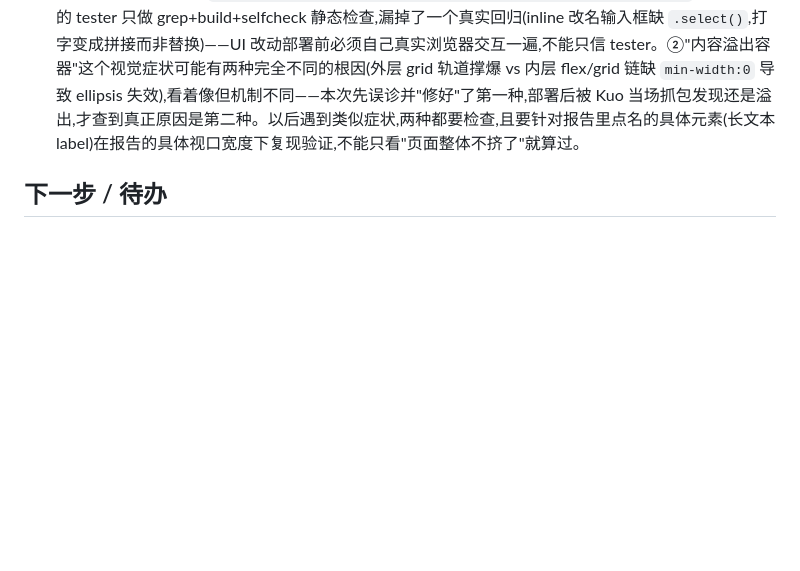
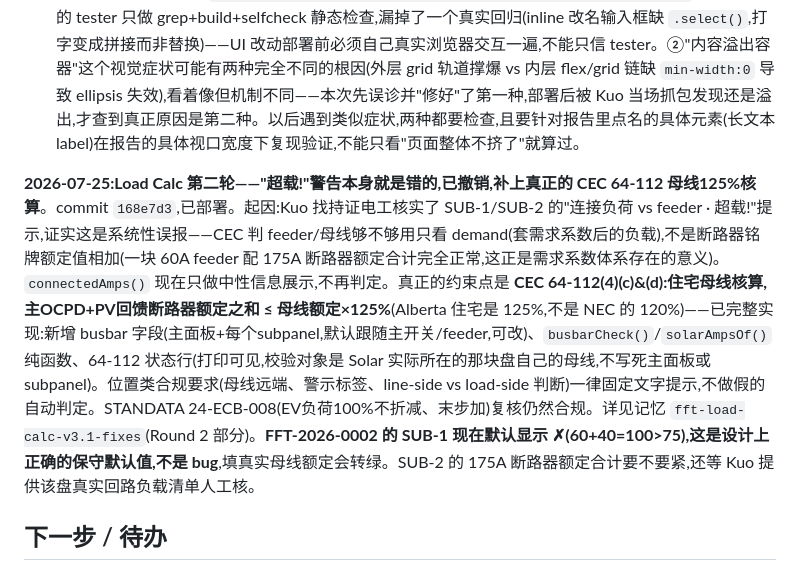
Before and after one commit to bkcsplayer/fft-evquote-helper, a Markdown page: MEMORY.md, the part around the change. Rendered like a GitHub page; blank space fills up the shorter version.

Commit message:
docs(memory): record round-2 Load Calc fix — false overload verdict dropped, real 64-112 busbar check added
Co-Authored-By: Claude Sonnet 5 <noreply@anthropic.com>

```diff
--- a/MEMORY.md
+++ b/MEMORY.md
@@ -26,6 +26,8 @@
 - Load Calculator 5 个 UI bug 修复(吸顶调色板、subpanel 改名、feeder 自由输入、4 槽断路器、主面板溢出)+ CEC 8-200 算法全文核对(结论:算法本身没问题)+ Solar PV 逻辑修正(`connectedAmps` 之前错误地把光伏断路器算成负载,导致真实案例 FFT-2026-0002 的 SUB-1 出现虚假"超载!"警告)。详见记忆 `fft-load-calc-v3.1-fixes`。commit `10b97d9`/`e2a3bd7`。
 - Cleaning 订阅 `panel_count=0` 校验漏洞已修(`Field(gt=0)`)。
 - **重要教训(已写入记忆 `fft-real-browser-verification-catches-what-static-checks-miss`)**:①pipeline 的 tester 只做 grep+build+selfcheck 静态检查,漏掉了一个真实回归(inline 改名输入框缺 `.select()`,打字变成拼接而非替换)——UI 改动部署前必须自己真实浏览器交互一遍,不能只信 tester。②"内容溢出容器"这个视觉症状可能有两种完全不同的根因(外层 grid 轨道撑爆 vs 内层 flex/grid 链缺 `min-width:0` 导致 ellipsis 失效),看着像但机制不同——本次先误诊并"修好"了第一种,部署后被 Kuo 当场抓包发现还是溢出,才查到真正原因是第二种。以后遇到类似症状,两种都要检查,且要针对报告里点名的具体元素(长文本 label)在报告的具体视口宽度下复现验证,不能只看"页面整体不挤了"就算过。
+
+**2026-07-25:Load Calc 第二轮——"超载!"警告本身就是错的,已撤销,补上真正的 CEC 64-112 母线125%核算**。commit `168e7d3`,已部署。起因:Kuo 找持证电工核实了 SUB-1/SUB-2 的"连接负荷 vs feeder · 超载!"提示,证实这是系统性误报——CEC 判 feeder/母线够不够用只看 demand(套需求系数后的负载),不是断路器铭牌额定值相加(一块 60A feeder 配 175A 断路器额定合计完全正常,这正是需求系数体系存在的意义)。`connectedAmps()` 现在只做中性信息展示,不再判定。真正的约束点是 **CEC 64-112(4)(c)&(d):住宅母线核算,主OCPD+PV回馈断路器额定之和 ≤ 母线额定×125%**(Alberta 住宅是 125%,不是 NEC 的 120%)——已完整实现:新增 busbar 字段(主面板+每个subpanel,默认跟随主开关/feeder,可改)、`busbarCheck()`/`solarAmpsOf()` 纯函数、64-112 状态行(打印可见,校验对象是 Solar 实际所在的那块盘自己的母线,不写死主面板或 subpanel)。位置类合规要求(母线远端、警示标签、line-side vs load-side 判断)一律固定文字提示,不做假的自动判定。STANDATA 24-ECB-008(EV负荷100%不折减、末步加)复核仍然合规。详见记忆 `fft-load-calc-v3.1-fixes`(Round 2 部分)。**FFT-2026-0002 的 SUB-1 现在默认显示 ✗(60+40=100>75),这是设计上正确的保守默认值,不是 bug**,填真实母线额定会转绿。SUB-2 的 175A 断路器额定合计要不要紧,还等 Kuo 提供该盘真实回路负载清单人工核。
 
 ## 下一步 / 待办
 
```
